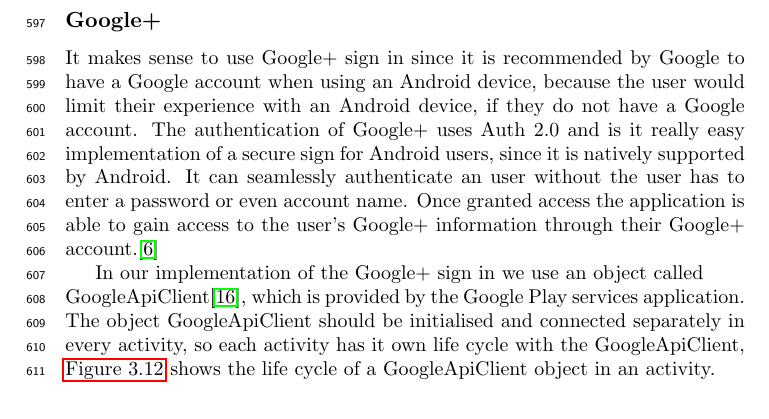
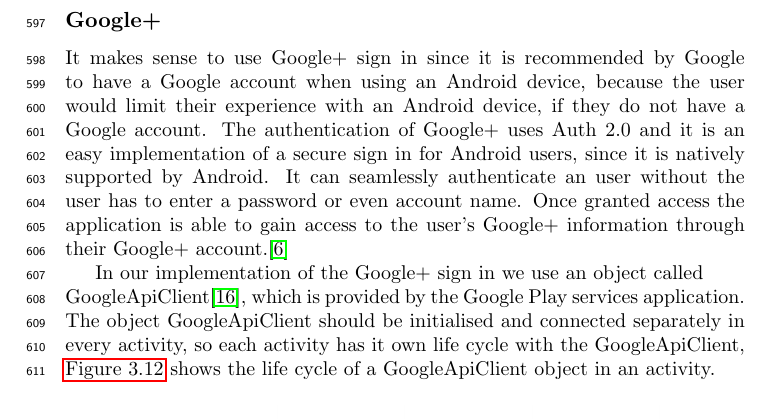
Before and after one commit to figa12/food-report, a LaTeX thesis (master.tex, which reads tex/authentication.tex): part of page 40 of 73, cut so that both start at the same text. Compiled offline with pdfLaTeX.

Commit message:
lidt flere rettelser

```diff
--- a/tex/authentication.tex
+++ b/tex/authentication.tex
@@ -5,7 +5,7 @@
 
 \subsection{Google+}
 It makes sense to use Google+ sign in since it is recommended by Google to have a Google account when using an Android device, because the user would limit their experience with an Android device, if they do not have a Google account.
-The authentication of Google+ uses Auth 2.0 and is it really easy implementation of a secure sign for Android users, since it is natively supported by Android.
+The authentication of Google+ uses Auth 2.0 and it is an easy implementation of a secure sign in for Android users, since it is natively supported by Android.
 It can seamlessly authenticate an user without the user has to enter a password or even account name.
 Once granted access the application is able to gain access to the user's Google+ information through their Google+ account.\cite{googleplusvideo}
 
```
